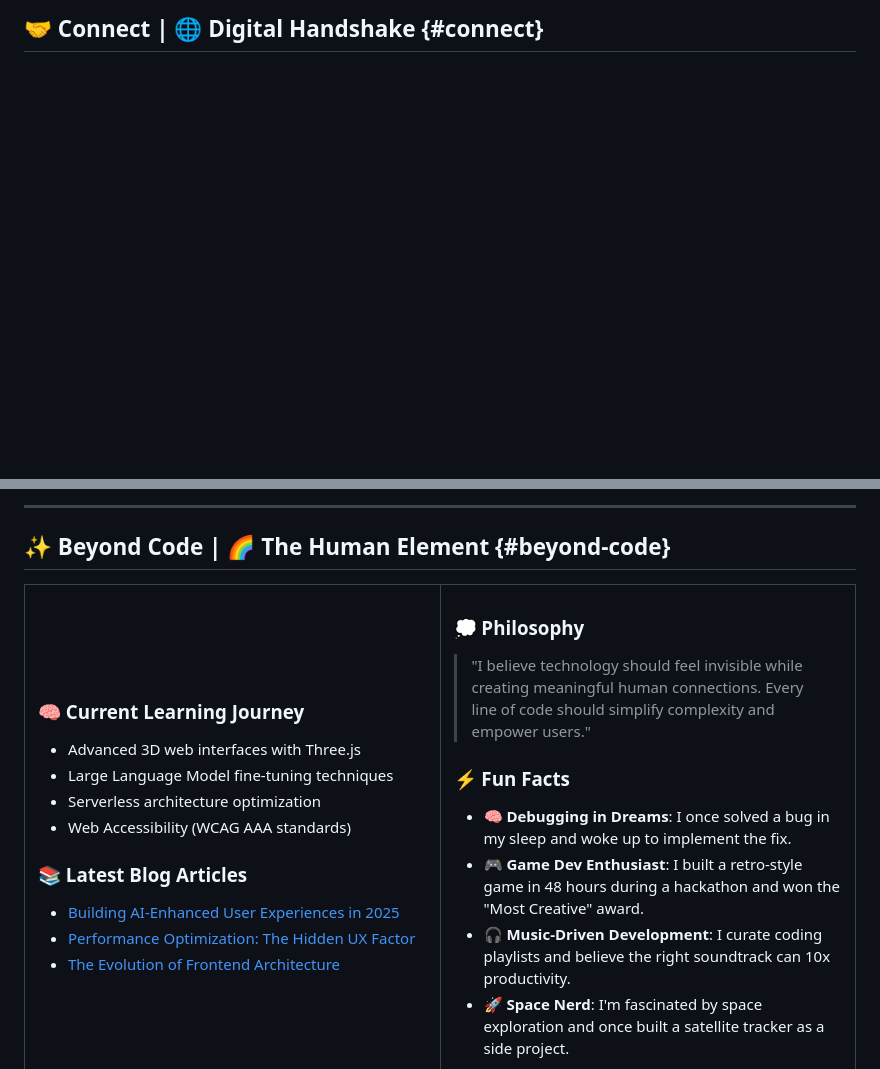
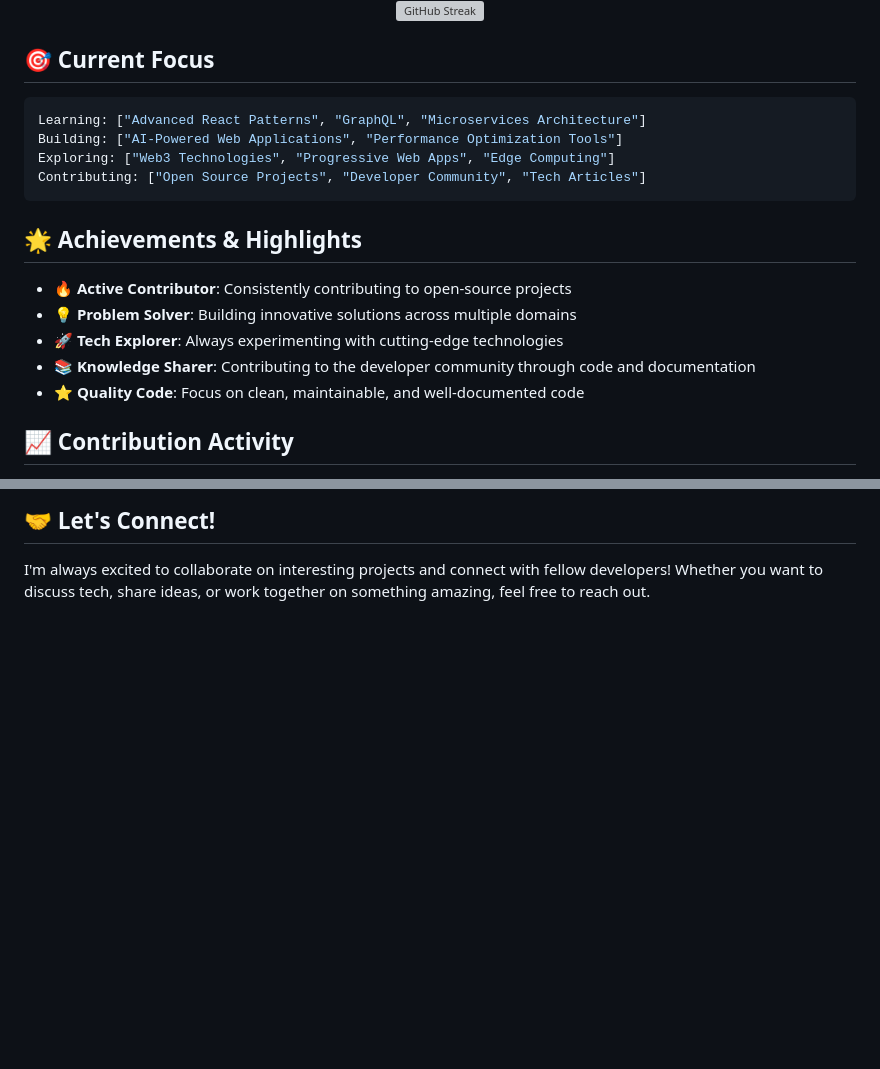
Before and after one commit to Om7035/Om7035, a Markdown page: README.md, 2 parts joined by grey strips. GitHub-like rendering; blank space fills up the shorter version; grey boxes are pictures that could not be loaded.

````diff
--- a/README.md
+++ b/README.md
@@ -223,5 +98,26 @@ Mocking tool for API development and testing.
 
-## 🤝 Connect | 🌐 Digital Handshake {#connect}
+[![GitHub Streak](https://github-readme-streak-stats.herokuapp.com/?user=Om7035&theme=radical&hide_border=true)](https://git.io/streak-stats)
+
+</div>
+
+## 🎯 Current Focus
+
+```yaml
+Learning: ["Advanced React Patterns", "GraphQL", "Microservices Architecture"]
+Building: ["AI-Powered Web Applications", "Performance Optimization Tools"]
+Exploring: ["Web3 Technologies", "Progressive Web Apps", "Edge Computing"]
+Contributing: ["Open Source Projects", "Developer Community", "Tech Articles"]
+```
+
+## 🌟 Achievements & Highlights
+
+- 🔥 **Active Contributor**: Consistently contributing to open-source projects
+- 💡 **Problem Solver**: Building innovative solutions across multiple domains
+- 🚀 **Tech Explorer**: Always experimenting with cutting-edge technologies
+- 📚 **Knowledge Sharer**: Contributing to the developer community through code and documentation
+- ⭐ **Quality Code**: Focus on clean, maintainable, and well-documented code
+
+## 📈 Contribution Activity
 
 <div align="center">
 
@@ -235,40 +125,9 @@ Mocking tool for API development and testing.
 
 </div>
 
----
+## 🤝 Let's Connect!
 
-## ✨ Beyond Code | 🌈 The Human Element {#beyond-code}
-
-<table>
-<tr>
-<td width="50%" valign="top">
-
-### 🧠 Current Learning Journey
-- Advanced 3D web interfaces with Three.js
-- Large Language Model fine-tuning techniques
-- Serverless architecture optimization
-- Web Accessibility (WCAG AAA standards)
-
-### 📚 Latest Blog Articles
-- [Building AI-Enhanced User Experiences in 2025](https://portfolio-chi-lake-28.vercel.app/blogs)
-- [Performance Optimization: The Hidden UX Factor](https://portfolio-chi-lake-28.vercel.app/blogs)
-- [The Evolution of Frontend Architecture](https://portfolio-chi-lake-28.vercel.app/blogs)
-
-</td>
-<td width="50%" valign="top">
-
-### 💭 Philosophy
-> "I believe technology should feel invisible while creating meaningful human connections. Every line of code should simplify complexity and empower users."
-
-### ⚡ Fun Facts
-- 🧠 **Debugging in Dreams**: I once solved a bug in my sleep and woke up to implement the fix.
-- 🎮 **Game Dev Enthusiast**: I built a retro-style game in 48 hours during a hackathon and won the "Most Creative" award.
-- 🎧 **Music-Driven Development**: I curate coding playlists and believe the right soundtrack can 10x productivity.
-- 🚀 **Space Nerd**: I'm fascinated by space exploration and once built a satellite tracker as a side project.
-
-</td>
-</tr>
-</table>
+I'm always excited to collaborate on interesting projects and connect with fellow developers! Whether you want to discuss tech, share ideas, or work together on something amazing, feel free to reach out.
 
 <div align="center">
 
````
Also changed, not shown: other parts of README.md (+86 -210 lines).
